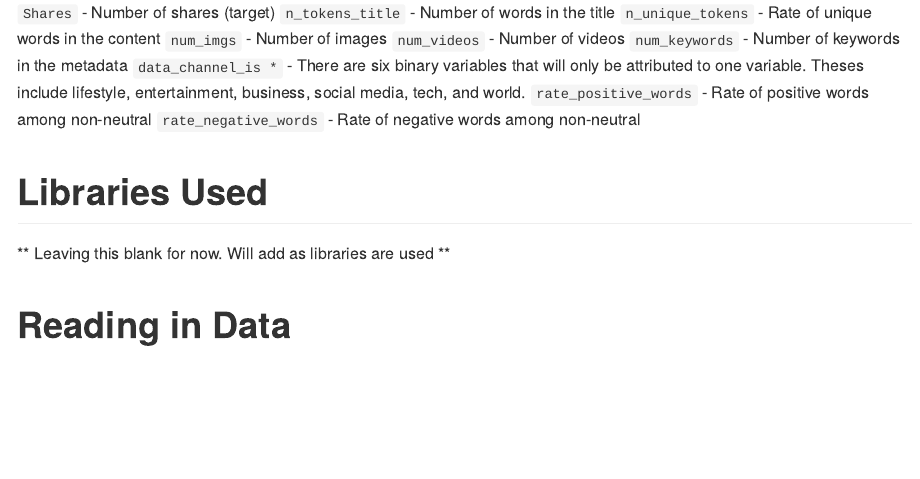
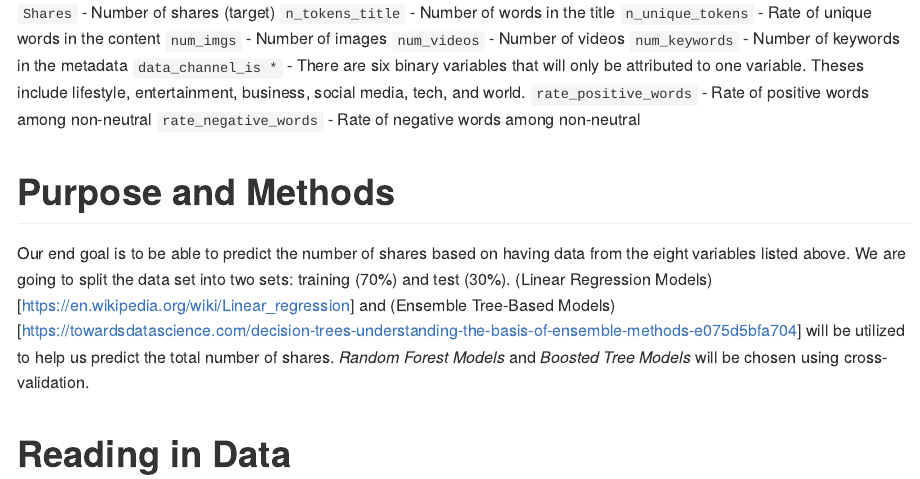
Before and after one commit to sjwilli6/ST558Project2, an R Markdown document (ST558Project2.Rmd): the page in a window 1100 px wide, from 450 px down. Rendered offline with R 4.5, knitr and Pandoc, with nearby package versions.

Commit message:
Added to Purpose and Methods

````diff
--- a/ST558Project2.Rmd
+++ b/ST558Project2.Rmd
@@ -26,10 +26,12 @@ The (Online News Popularity)[https://archive.ics.uci.edu/dataset/332/online+news
 `rate_positive_words` - Rate of positive words among non-neutral
 `rate_negative_words` - Rate of negative words among non-neutral
 
-# Libraries Used
-** Leaving this blank for now. Will add as libraries are used **
+# Purpose and Methods
+
+Our end goal is to be able to predict the number of shares based on having data from the eight variables listed above. We are going to split the data set into two sets: training (70%) and test (30%). (Linear Regression Models)[https://en.wikipedia.org/wiki/Linear_regression] and (Ensemble Tree-Based Models)[https://towardsdatascience.com/decision-trees-understanding-the-basis-of-ensemble-methods-e075d5bfa704] will be utilized to help us predict the total number of shares. *Random Forest Models* and *Boosted Tree Models* will be chosen using cross-validation.
 
 # Reading in Data
+
 ```{r read, include=TRUE}
 
 ```
````
Also changed, not shown: ST558Project2.md (added).
